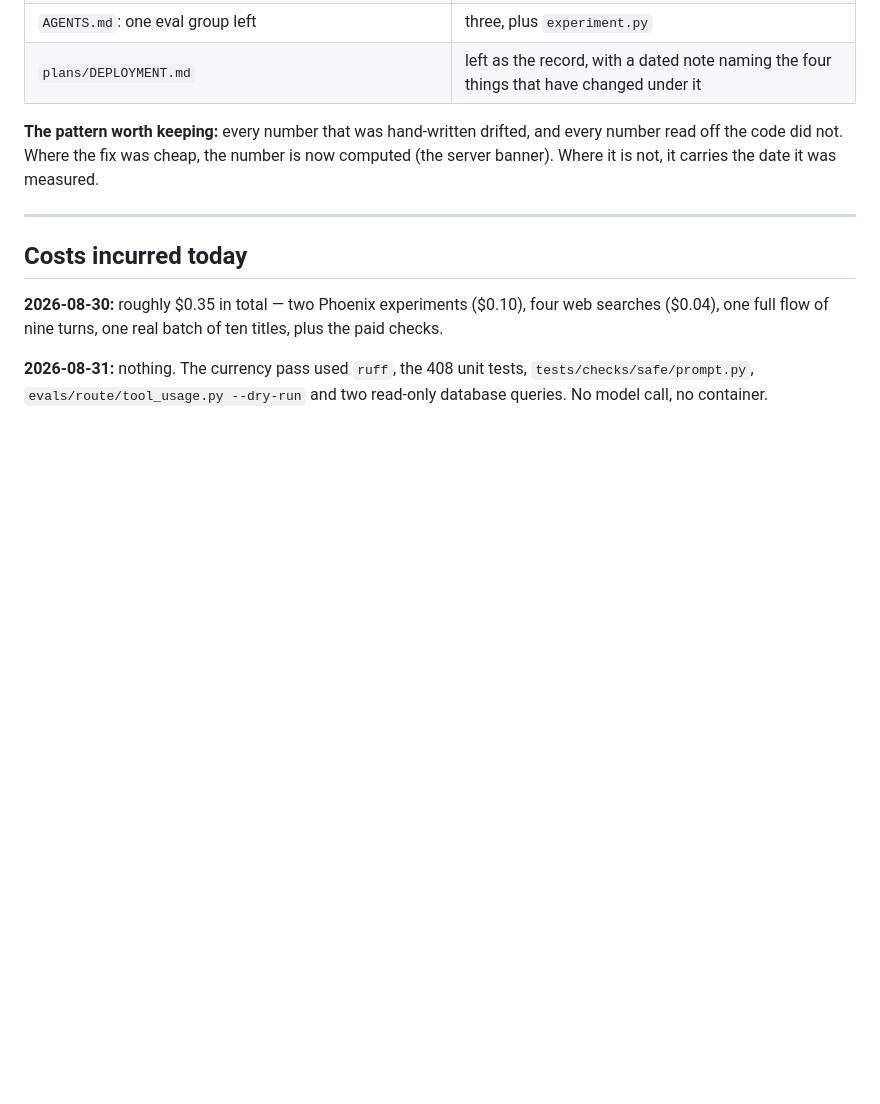
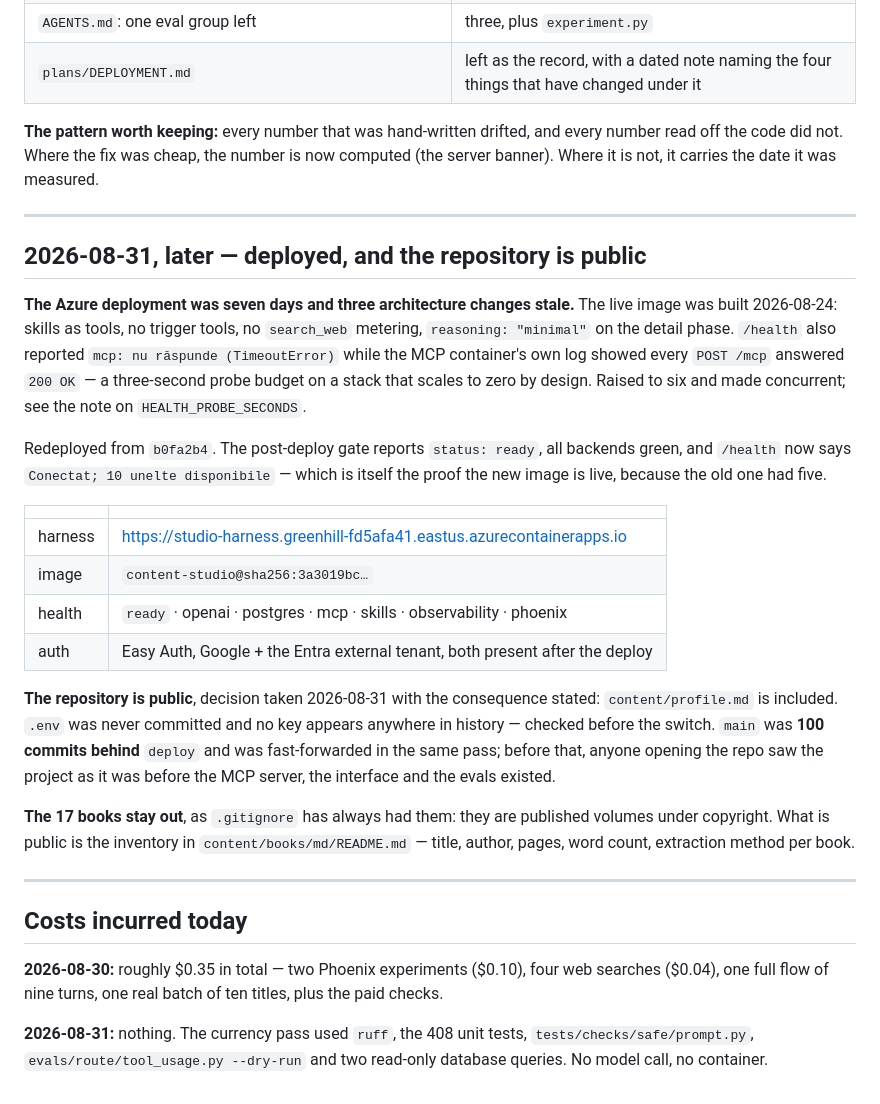
Before and after one commit to sorinLupaIonut/content-studio-fte, a Markdown page: HANDOFF.md, the part around the change. Drawn GitHub-style; blank space fills up the shorter version.

```diff
--- a/HANDOFF.md
+++ b/HANDOFF.md
@@ -152,6 +152,41 @@ computed (the server banner). Where it is not, it carries the date it was measur
 
 ---
 
+## 2026-08-31, later — deployed, and the repository is public
+
+**The Azure deployment was seven days and three architecture changes stale.** The
+live image was built 2026-08-24: skills as tools, no trigger tools, no
+`search_web` metering, `reasoning: "minimal"` on the detail phase. `/health` also
+reported `mcp: nu răspunde (TimeoutError)` while the MCP container's own log
+showed every `POST /mcp` answered `200 OK` — a three-second probe budget on a
+stack that scales to zero by design. Raised to six and made concurrent; see the
+note on `HEALTH_PROBE_SECONDS`.
+
+Redeployed from `b0fa2b4`. The post-deploy gate reports `status: ready`, all
+backends green, and `/health` now says `Conectat; 10 unelte disponibile` — which
+is itself the proof the new image is live, because the old one had five.
+
+| | |
+|---|---|
+| harness | https://studio-harness.greenhill-fd5afa41.eastus.azurecontainerapps.io |
+| image | `content-studio@sha256:3a3019bc…` |
+| health | `ready` · openai · postgres · mcp · skills · observability · phoenix |
+| auth | Easy Auth, Google + the Entra external tenant, both present after the deploy |
+
+**The repository is public**, decision taken 2026-08-31 with the consequence
+stated: `content/profile.md` is included. `.env` was never committed and no key
+appears anywhere in history — checked before the switch. `main` was **100 commits
+behind** `deploy` and was fast-forwarded in the same pass; before that, anyone
+opening the repo saw the project as it was before the MCP server, the interface
+and the evals existed.
+
+**The 17 books stay out**, as `.gitignore` has always had them: they are published
+volumes under copyright. What is public is the inventory in
+`content/books/md/README.md` — title, author, pages, word count, extraction
+method per book.
+
+---
+
 ## Costs incurred today
 
 **2026-08-30:** roughly $0.35 in total — two Phoenix experiments ($0.10), four web
```
Also changed, not shown: plans/LINKEDIN.md (+26 -15 lines).
